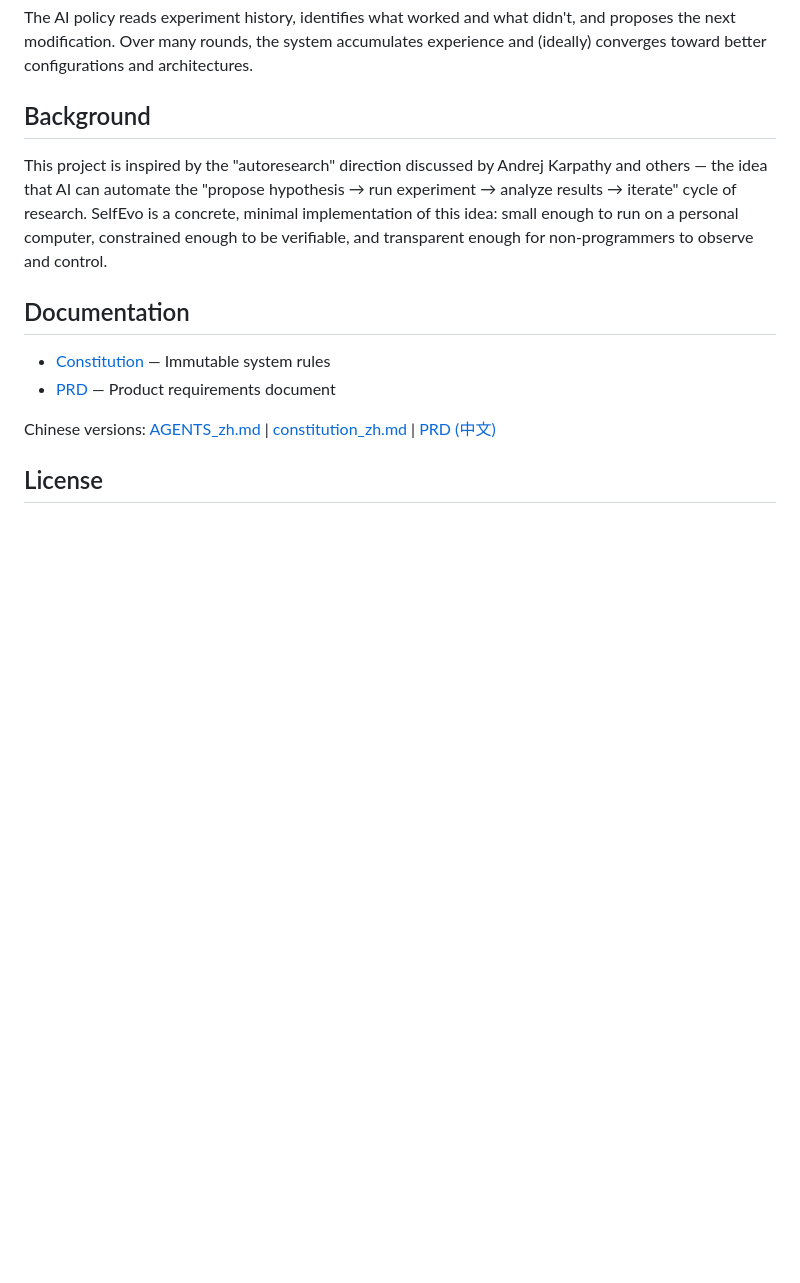
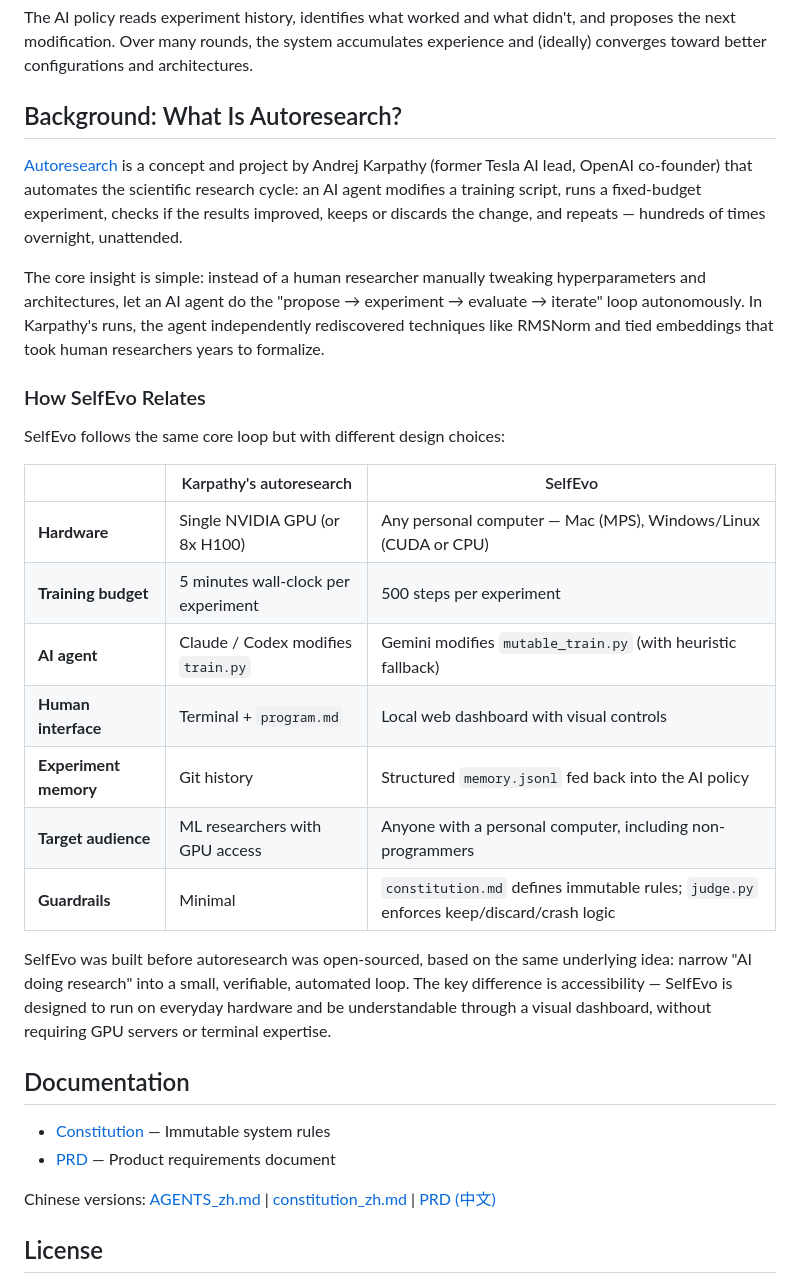
Before and after one commit to tseng71/selfevo, a Markdown page: README.md, the part around one of its changes. Rendered like a GitHub page; blank space fills up the shorter version.

Commit message:
Expand Background section with autoresearch explanation and comparison
Explain Karpathy's autoresearch concept and show how SelfEvo relates
with a side-by-side comparison table.

https://claude.ai/code/session_01J5hxnCG3WuMeej52FYdoGg

```diff
--- a/README.md
+++ b/README.md
@@ -123,9 +123,27 @@ SelfEvo takes the idea of "AI doing research" and narrows it down to a minimal,
 
 The AI policy reads experiment history, identifies what worked and what didn't, and proposes the next modification. Over many rounds, the system accumulates experience and (ideally) converges toward better configurations and architectures.
 
-## Background
+## Background: What Is Autoresearch?
 
-This project is inspired by the "autoresearch" direction discussed by Andrej Karpathy and others — the idea that AI can automate the "propose hypothesis → run experiment → analyze results → iterate" cycle of research. SelfEvo is a concrete, minimal implementation of this idea: small enough to run on a personal computer, constrained enough to be verifiable, and transparent enough for non-programmers to observe and control.
+[Autoresearch](https://github.com/karpathy/autoresearch) is a concept and project by Andrej Karpathy (former Tesla AI lead, OpenAI co-founder) that automates the scientific research cycle: an AI agent modifies a training script, runs a fixed-budget experiment, checks if the results improved, keeps or discards the change, and repeats — hundreds of times overnight, unattended.
+
+The core insight is simple: instead of a human researcher manually tweaking hyperparameters and architectures, let an AI agent do the "propose → experiment → evaluate → iterate" loop autonomously. In Karpathy's runs, the agent independently rediscovered techniques like RMSNorm and tied embeddings that took human researchers years to formalize.
+
+### How SelfEvo Relates
+
+SelfEvo follows the same core loop but with different design choices:
+
+| | Karpathy's autoresearch | SelfEvo |
+|---|---|---|
+| **Hardware** | Single NVIDIA GPU (or 8x H100) | Any personal computer — Mac (MPS), Windows/Linux (CUDA or CPU) |
+| **Training budget** | 5 minutes wall-clock per experiment | 500 steps per experiment |
+| **AI agent** | Claude / Codex modifies `train.py` | Gemini modifies `mutable_train.py` (with heuristic fallback) |
+| **Human interface** | Terminal + `program.md` | Local web dashboard with visual controls |
+| **Experiment memory** | Git history | Structured `memory.jsonl` fed back into the AI policy |
+| **Target audience** | ML researchers with GPU access | Anyone with a personal computer, including non-programmers |
+| **Guardrails** | Minimal | `constitution.md` defines immutable rules; `judge.py` enforces keep/discard/crash logic |
+
+SelfEvo was built before autoresearch was open-sourced, based on the same underlying idea: narrow "AI doing research" into a small, verifiable, automated loop. The key difference is accessibility — SelfEvo is designed to run on everyday hardware and be understandable through a visual dashboard, without requiring GPU servers or terminal expertise.
 
 ## Documentation
 
```
Also changed, not shown: other parts of README.md (+1 -1 lines).
